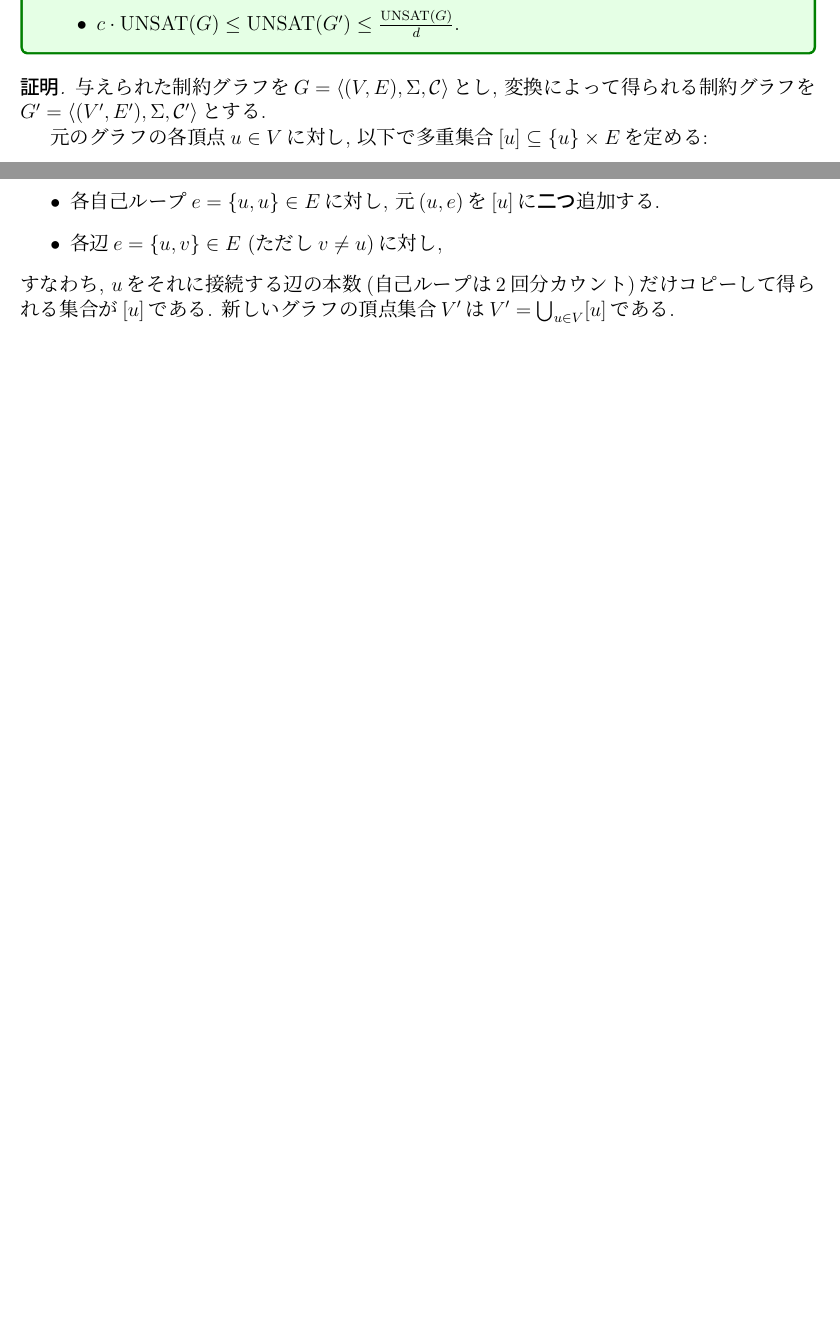
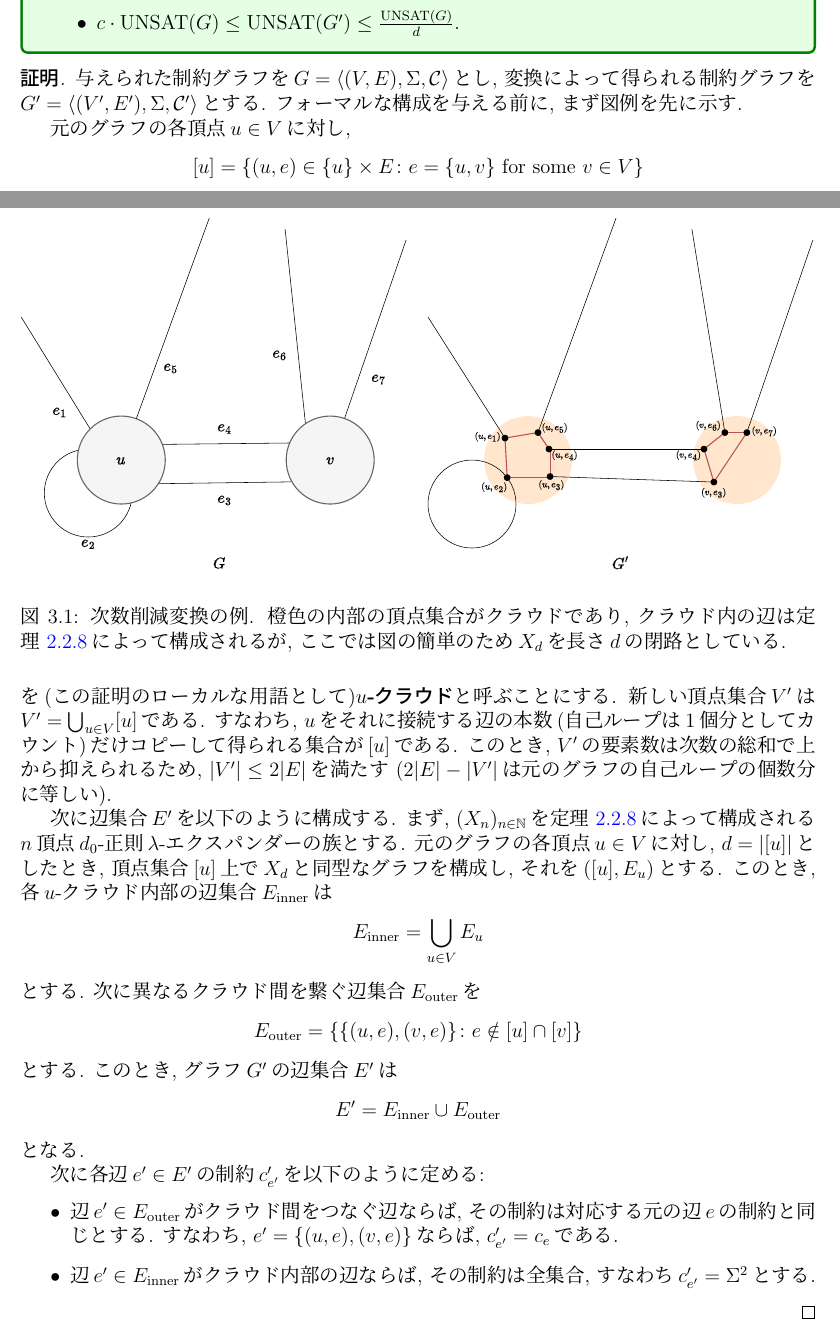
Before and after one commit to NobutakaShimizu/PCP_lecture_2025, a LaTeX thesis (main.tex, which reads CSP.tex, gap_amplification.tex): two parts of pages 26 and 27 of 31, joined at a grey line, cut so that both start at the same text, the shorter picture padded with empty space. The pictures show the PDF file main.pdf that the author committed with the source.

Commit message:
制約の定義を追加し、グラフの性質に関する記述を修正。ギャップ増幅補題の説明を更新し、図を追加して内容を明確化。文書の整合性を向上させるための修正を実施。

```diff
--- a/CSP.tex
+++ b/CSP.tex
@@ -131,4 +137,3 @@ PCP定理の証明は, NP-完全な2-CSPである3彩色問題のインスタン
 \begin{definition}{制約グラフ}{constraint-graph}
   2-CSPのインスタンス$\varphi=(X,\Sigma,\calI,\calC)$に対し, 以下で定まる組$G=\ip{(V,E),\Sigma,\calC'}$を\emph{制約グラフ}という\footnote{制約グラフの表記に用いる括弧は形式的には本来$((V,E),\Sigma,\calC')$のようにすべきだが, 可読性のためあえて外側の括弧を$\ip{\cdot}$としている.}:
   \begin{itemize}
-    \item $(V,E)$はグラフである. ただし頂点集合は$V=X$であり, 辺集合は$E=\calI$である. なお, ここで考えるグラフは多重辺や自己ループを持ちうるもの\footnote{具体的には$E$は多重集合であり, 自己ループに対応する辺は$\{u\}$と表す.}とし, 特に$\abs{I_i}=1$の場合は対応する辺は自己ループとする.
@@ -140,7 +146,7 @@ PCP定理の証明は, NP-完全な2-CSPである3彩色問題のインスタン
   \begin{align*}
     \UNSAT_G(a) = \Pr_{e\sim E}[a(e) \not\in c_e]
   \end{align*}
-  と定義し, $G$の不満足値を
+  と定義し (ここで$e=\{u,v\}$ ($u<v$)に対して$a(e)=(a(u),a(v))\in\Sigma^2$とする), $G$の不満足値を
   \begin{align*}
     \UNSAT(G) = \min_{a\in\Sigma^V} \UNSAT_G(a)
   \end{align*}
@@ -172,6 +178,3 @@ PCP定理の証明は, NP-完全な2-CSPである3彩色問題のインスタン
 
 二頂点$u,v\in V$の間の\emph{重み}を
 \begin{align*}
-  w(u,v) = \begin{cases}
-   \abs{\qty{e\in E \colon e = \{u,v\}}} & \text{if } u\ne v \\
-   2\abs{\qty{e\in E \colon e = \{u\}}} & \text{if } u=v
@@ -245,7 +248,8 @@ $P(u,v):=\frac{w(u,v)}{\deg(u)}$で定まる行列$P\in[0,1]^{V\times V}$を\emp
 \end{lemma}
 
 \begin{remark}{直感的な意味}{intuitive-meaning-of-expander-mixing-lemma}
-  $n$頂点$d$-正則グラフは全部で$nd/2$本の辺を持つ.
+  簡単のため自己ループを持たないグラフを考える.
+  このグラフが$n$頂点$d$-正則ならば全部で$nd/2$本の辺を持つ.
   全部で$\binom{n}{2}\approx n^2/2$個の頂点対があるため, 辺密度は$d/n$である.
   さて, グラフの辺が$\binom{V}{2}$に「均一に」散らばっていると仮定すると, 任意に固定した頂点部分集合$S,T\subseteq V$に対してその間をまたがる辺の本数$W(S,T)$はおよそ$(d/n)\cdot \abs{S}\abs{T}$であることが期待される.
   グラフ$G$がエクスパンダー性を持つ場合, この期待値からのずれの上からの評価を与えるのがエクスパンダー混交補題である.
--- a/gap_amplification.tex
+++ b/gap_amplification.tex
@@ -70,14 +70,49 @@ PCP定理(\cref{thm:PCP-CSP-theorem})の証明は, この補題を繰り返し
 \begin{proof}
 
 与えられた制約グラフを$G=\ip{(V,E),\Sigma,\calC}$とし, 変換によって得られる制約グラフを$G'=\ip{(V',E'),\Sigma,\calC'}$とする.
+フォーマルな構成を与える前に, まず図例を先に示す.
 
-元のグラフの各頂点$u\in V$に対し, 以下で多重集合$[u] \subseteq \{u\}\times E$を定める:
+\begin{figure}[h]
+  \centering
+  \includegraphics[width=\textwidth]{images/degree_reduction.pdf}
+  \caption{次数削減変換の例. 橙色の内部の頂点集合がクラウドであり, クラウド内の辺は\cref{thm:construction-of-expander-graph}によって構成されるが, ここでは図の簡単のため$X_d$を長さ$d$の閉路としている.}
+  \label{fig:degree-reduction}
+\end{figure}
+
+元のグラフの各頂点$u\in V$に対し,
+\[[u]=\qty{ (u,e) \in \{u\}\times E \colon e=\{u,v\} \text{ for some } v\in V }\]
+を(この証明のローカルな用語として)\emph{$u$-クラウド}と呼ぶことにする.
+新しい頂点集合$V'$は$V'=\bigcup_{u\in V} [u]$である.
+すなわち, $u$をそれに接続する辺の本数(自己ループは1個分としてカウント)だけコピーして得られる集合が$[u]$である.
+このとき, $V'$の要素数は次数の総和で上から抑えられるため, $\abs{V'}\le 2\abs{E}$を満たす ($2\abs{E}-\abs{V'}$は元のグラフの自己ループの個数分に等しい).
+
+次に辺集合$E'$を以下のように構成する.
+まず, $(X_n)_{n\in\Nat}$を\cref{thm:construction-of-expander-graph}によって構成される$n$頂点$d_0$-正則$\lambda$-エクスパンダーの族とする.
+元のグラフの各頂点$u\in V$に対し, $d=\abs{[u]}$としたとき, 頂点集合$[u]$上で$X_d$と同型なグラフを構成し, それを$([u],E_u)$とする.
+このとき, 各$u$-クラウド内部の辺集合$E_{\mathrm{inner}}$は
+\begin{align*}
+  E_{\mathrm{inner}} = \bigcup_{u\in V} E_u
+\end{align*}
+とする.
+次に異なるクラウド間を繋ぐ辺集合$E_{\mathrm{outer}}$を
+\begin{align*}
+  E_{\mathrm{outer}} = \qty{\qty{ (u,e), (v,e) } \colon e\notin [u]\cap[v]}
+\end{align*}
+とする.
+このとき, グラフ$G'$の辺集合$E'$は
+\begin{align*}
+  E' = E_{\mathrm{inner}} \cup E_{\mathrm{outer}}
+\end{align*}
+となる.
+
+次に各辺$e'\in E'$の制約$c'_{e'}$を以下のように定める:
 \begin{itemize}
-\item 各自己ループ$e=\{u,u\}\in E$に対し, 元$(u,e)$を$[u]$に\emph{二つ}追加する.
-\item 各辺$e=\{u,v\}\in E$ (ただし$v\ne u$)に対し,
+\item 辺$e'\in E_{\mathrm{outer}}$がクラウド間をつなぐ辺ならば, その制約は対応する元の辺$e$の制約と同じとする.
+すなわち, $e'=\qty{ (u,e), (v,e) }$ならば, $c'_{e'}=c_e$である.
+\item 辺$e'\in E_{\mathrm{inner}}$がクラウド内部の辺ならば, その制約は全集合, すなわち$c'_{e'}=\Sigma^2$とする.
 \end{itemize}
-すなわち, $u$をそれに接続する辺の本数(自己ループは2回分カウント)だけコピーして得られる集合が$[u]$である.
-新しいグラフの頂点集合$V'$は$V'=\bigcup_{u\in V} [u]$である.
+
+
 
 \end{proof}
 
```
Also changed, not shown: images/degree_reduction.pdf (added), main.pdf, CSP.tex (15 more changed lines), gap_amplification.tex (2 more changed lines), 9 other files.
